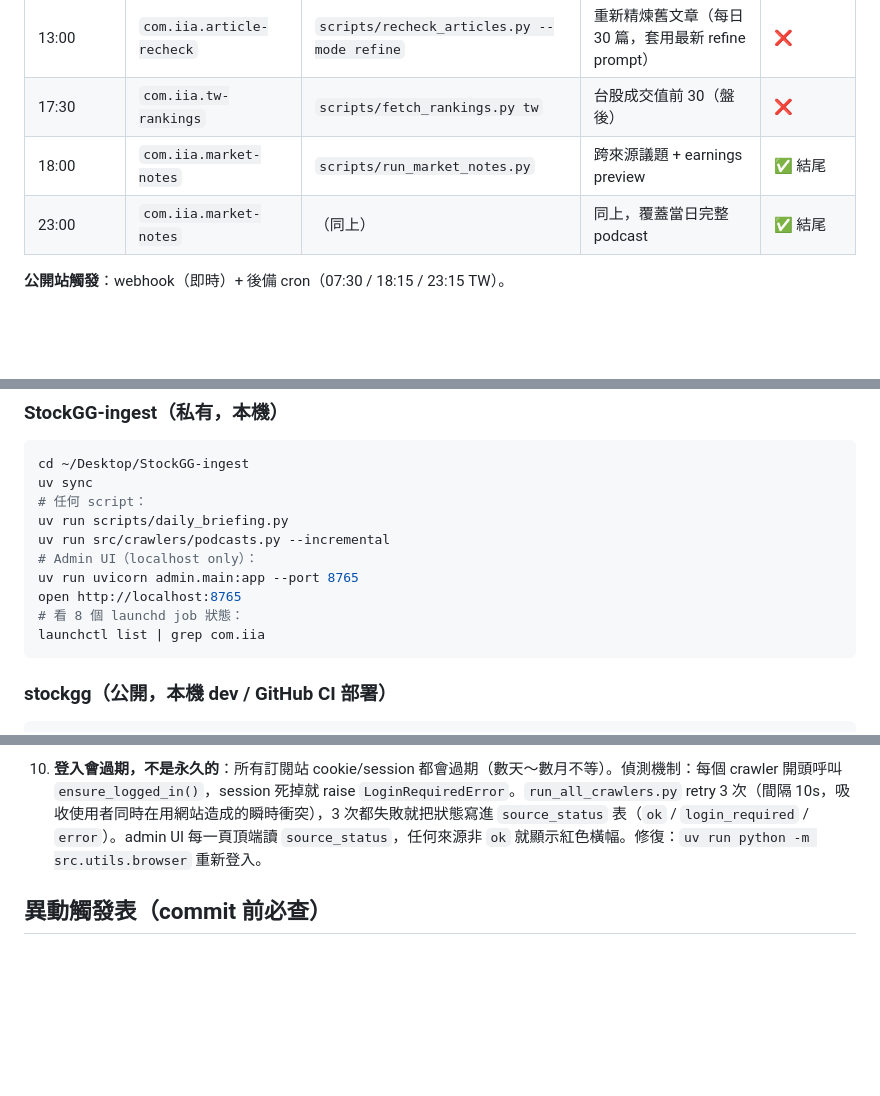
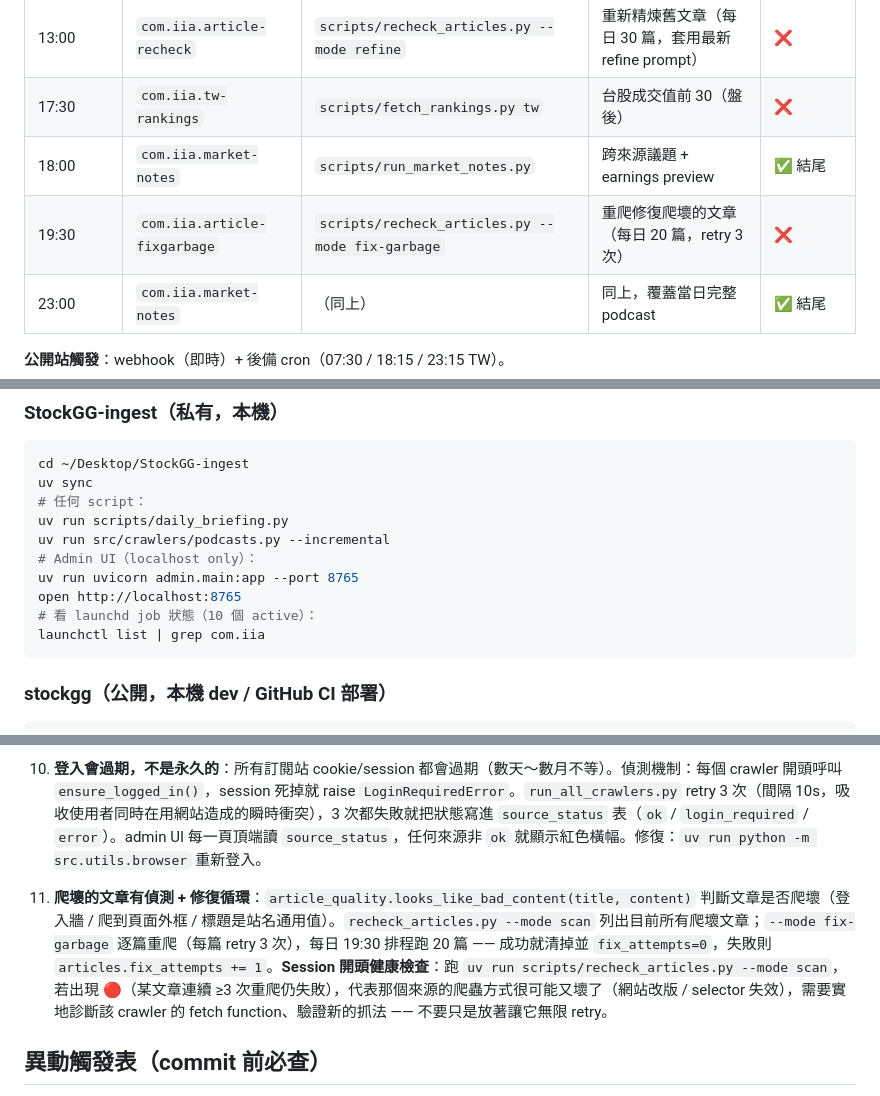
Before and after one commit to GarlicChives/stockgg, a Markdown page: SYSTEM.md, 3 parts joined by grey strips. Drawn GitHub-style; blank space fills up the shorter version.

Commit message:
docs: 排程加 article-fixgarbage + gotcha #11 爬壞偵測修復循環
對應 StockGG-ingest eab59e4：每日 19:30 重爬修復爬壞文章。
gotcha #11 說明偵測機制 + session 開頭健康檢查（scan 看 🔴 卡住清單）。

````diff
--- a/SYSTEM.md
+++ b/SYSTEM.md
@@ -60,6 +60,7 @@
 | 13:00 | `com.iia.article-recheck` | `scripts/recheck_articles.py --mode refine` | 重新精煉舊文章（每日 30 篇，套用最新 refine prompt） | ❌ |
 | 17:30 | `com.iia.tw-rankings` | `scripts/fetch_rankings.py tw` | 台股成交值前 30（盤後） | ❌ |
 | 18:00 | `com.iia.market-notes` | `scripts/run_market_notes.py` | 跨來源議題 + earnings preview | ✅ 結尾 |
+| 19:30 | `com.iia.article-fixgarbage` | `scripts/recheck_articles.py --mode fix-garbage` | 重爬修復爬壞的文章（每日 20 篇，retry 3 次） | ❌ |
 | 23:00 | `com.iia.market-notes` | （同上） | 同上，覆蓋當日完整 podcast | ✅ 結尾 |
 
 **公開站觸發**：webhook（即時）+ 後備 cron（07:30 / 18:15 / 23:15 TW）。
@@ -122,7 +123,7 @@ uv run src/crawlers/podcasts.py --incremental
 # Admin UI（localhost only）：
 uv run uvicorn admin.main:app --port 8765
 open http://localhost:8765
-# 看 8 個 launchd job 狀態：
+# 看 launchd job 狀態（10 個 active）：
 launchctl list | grep com.iia
 ```
 
@@ -193,6 +194,8 @@ gh workflow run "Publish daily site" --repo GarlicChives/stockgg --ref main
 
 10. **登入會過期，不是永久的**：所有訂閱站 cookie/session 都會過期（數天～數月不等）。偵測機制：每個 crawler 開頭呼叫 `ensure_logged_in()`，session 死掉就 raise `LoginRequiredError`。`run_all_crawlers.py` retry 3 次（間隔 10s，吸收使用者同時在用網站造成的瞬時衝突），3 次都失敗就把狀態寫進 `source_status` 表（`ok` / `login_required` / `error`）。admin UI 每一頁頂端讀 `source_status`，任何來源非 `ok` 就顯示紅色橫幅。修復：`uv run python -m src.utils.browser` 重新登入。
 
+11. **爬壞的文章有偵測 + 修復循環**：`article_quality.looks_like_bad_content(title, content)` 判斷文章是否爬壞（登入牆 / 爬到頁面外框 / 標題是站名通用值）。`recheck_articles.py --mode scan` 列出目前所有爬壞文章；`--mode fix-garbage` 逐篇重爬（每篇 retry 3 次），每日 19:30 排程跑 20 篇 —— 成功就清掉並 `fix_attempts=0`，失敗則 `articles.fix_attempts += 1`。**Session 開頭健康檢查**：跑 `uv run scripts/recheck_articles.py --mode scan`，若出現 🔴（某文章連續 ≥3 次重爬仍失敗），代表那個來源的爬蟲方式很可能又壞了（網站改版 / selector 失效），需要實地診斷該 crawler 的 fetch function、驗證新的抓法 —— 不要只是放著讓它無限 retry。
+
 ## 異動觸發表（commit 前必查）
 
 下表列出**哪種改動必須同步更新哪份 doc**。沒有更新的 commit 會被 pre-commit
````
